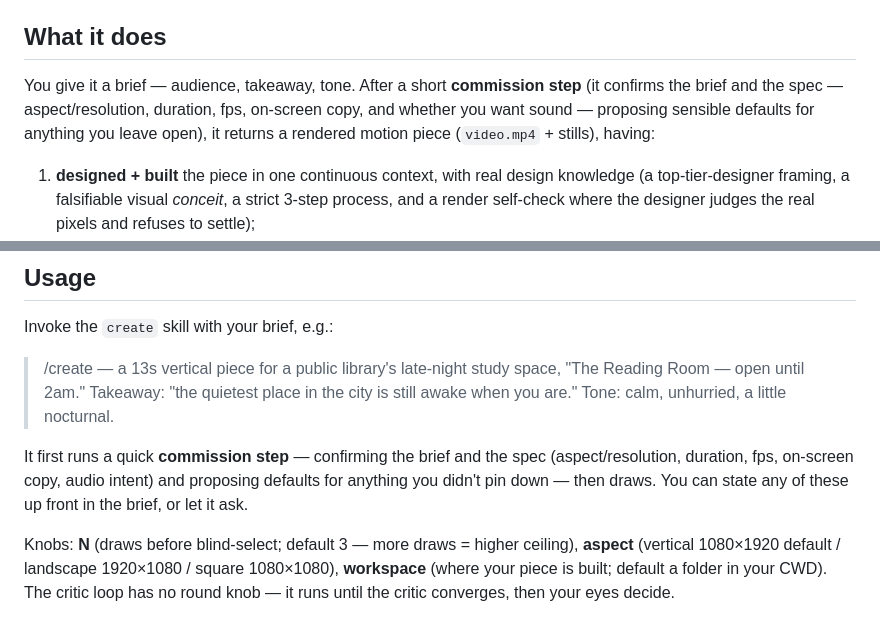
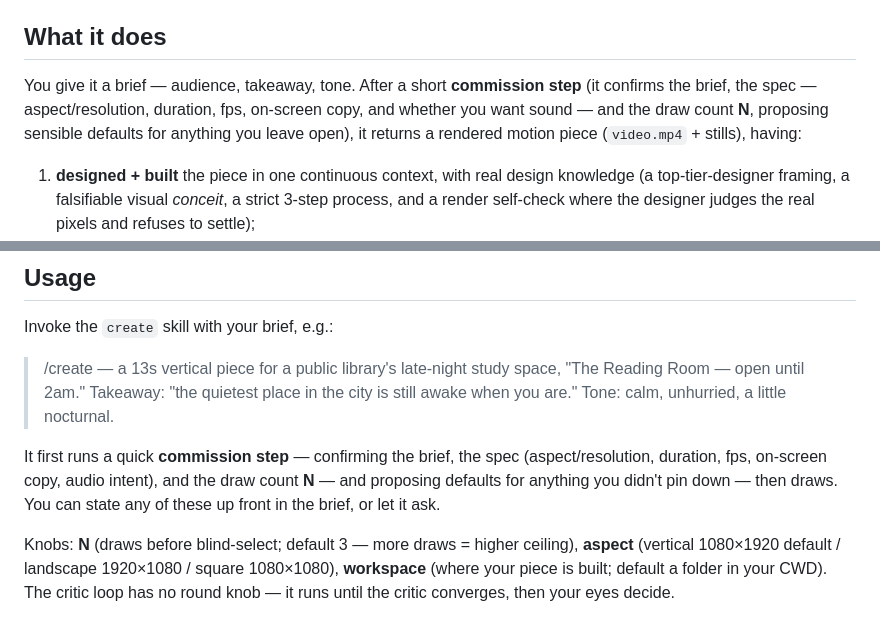
Before and after one commit to Zane-0x5a/remotion-director, a Markdown page: README.md, 2 parts joined by grey strips. Rendered like a GitHub page.

```diff
--- a/README.md
+++ b/README.md
@@ -8,7 +8,7 @@ A unified design-and-build agent drafts the design and writes the Remotion code
 
 ## What it does
 
-You give it a brief — audience, takeaway, tone. After a short **commission step** (it confirms the brief and the spec — aspect/resolution, duration, fps, on-screen copy, and whether you want sound — proposing sensible defaults for anything you leave open), it returns a rendered motion piece (`video.mp4` + stills), having:
+You give it a brief — audience, takeaway, tone. After a short **commission step** (it confirms the brief, the spec — aspect/resolution, duration, fps, on-screen copy, and whether you want sound — and the draw count **N**, proposing sensible defaults for anything you leave open), it returns a rendered motion piece (`video.mp4` + stills), having:
 
 1. **designed + built** the piece in one continuous context, with real design knowledge (a top-tier-designer framing, a falsifiable visual *conceit*, a strict 3-step process, and a render self-check where the designer judges the real pixels and refuses to settle);
 2. made **N independent draws** and **blind-selected** the most promising base (selecting for *potential*, not fewest current flaws);
@@ -48,7 +48,7 @@ Invoke the `create` skill with your brief, e.g.:
 
 > /create — a 13s vertical piece for a public library's late-night study space, "The Reading Room — open until 2am." Takeaway: "the quietest place in the city is still awake when you are." Tone: calm, unhurried, a little nocturnal.
 
-It first runs a quick **commission step** — confirming the brief and the spec (aspect/resolution, duration, fps, on-screen copy, audio intent) and proposing defaults for anything you didn't pin down — then draws. You can state any of these up front in the brief, or let it ask.
+It first runs a quick **commission step** — confirming the brief, the spec (aspect/resolution, duration, fps, on-screen copy, audio intent), and the draw count **N** — and proposing defaults for anything you didn't pin down — then draws. You can state any of these up front in the brief, or let it ask.
 
 Knobs: **N** (draws before blind-select; default 3 — more draws = higher ceiling), **aspect** (vertical 1080×1920 default / landscape 1920×1080 / square 1080×1080), **workspace** (where your piece is built; default a folder in your CWD). The critic loop has no round knob — it runs until the critic converges, then your eyes decide.
 
```
Also changed, not shown: skills/create/SKILL.md (+7 -4 lines).
